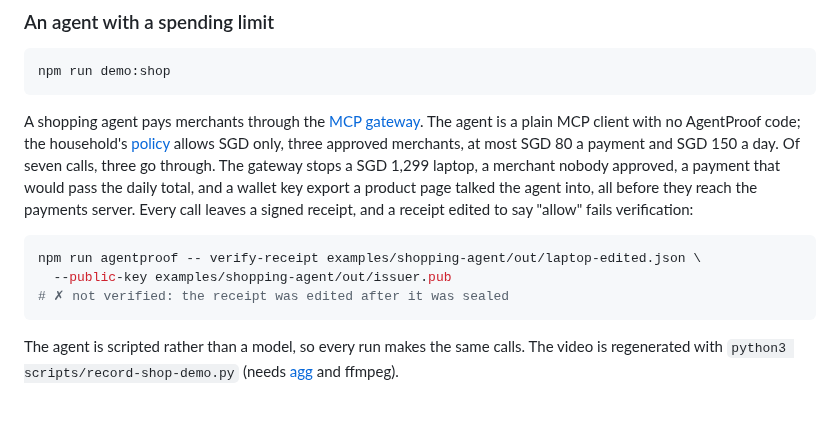
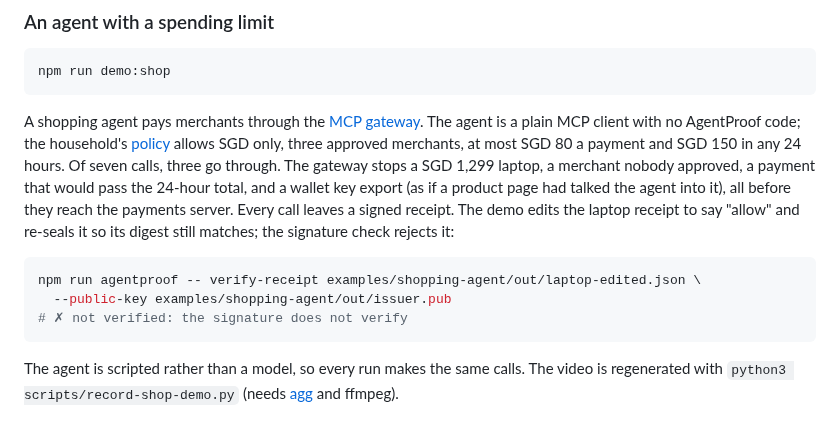
Before and after one commit to PawanPatil19/agentproof, a Markdown page: README.md, the part around one of its changes. Drawn GitHub-style.

````diff
--- a/README.md
+++ b/README.md
@@ -98,17 +98,18 @@ npm run demo:shop
 A shopping agent pays merchants through the [MCP gateway](packages/mcp-gateway).
 The agent is a plain MCP client with no AgentProof code; the household's
 [policy](examples/shopping-agent/agentproof.yaml) allows SGD only, three
-approved merchants, at most SGD 80 a payment and SGD 150 a day. Of seven calls,
-three go through. The gateway stops a SGD 1,299 laptop, a merchant nobody
-approved, a payment that would pass the daily total, and a wallet key export a
-product page talked the agent into, all before they reach the payments server.
-Every call leaves a signed receipt, and a receipt edited to say "allow" fails
-verification:
+approved merchants, at most SGD 80 a payment and SGD 150 in any 24 hours. Of
+seven calls, three go through. The gateway stops a SGD 1,299 laptop, a merchant
+nobody approved, a payment that would pass the 24-hour total, and a wallet key
+export (as if a product page had talked the agent into it), all before they
+reach the payments server. Every call leaves a signed receipt. The demo edits
+the laptop receipt to say "allow" and re-seals it so its digest still matches;
+the signature check rejects it:
 
 ```bash
 npm run agentproof -- verify-receipt examples/shopping-agent/out/laptop-edited.json \
   --public-key examples/shopping-agent/out/issuer.pub
-# ✗ not verified: the receipt was edited after it was sealed
+# ✗ not verified: the signature does not verify
 ```
 
 The agent is scripted rather than a model, so every run makes the same calls.
````
Also changed, not shown: other parts of README.md (+1 -1 lines), docs/assets/shopping-demo.gif, 6 other files.
